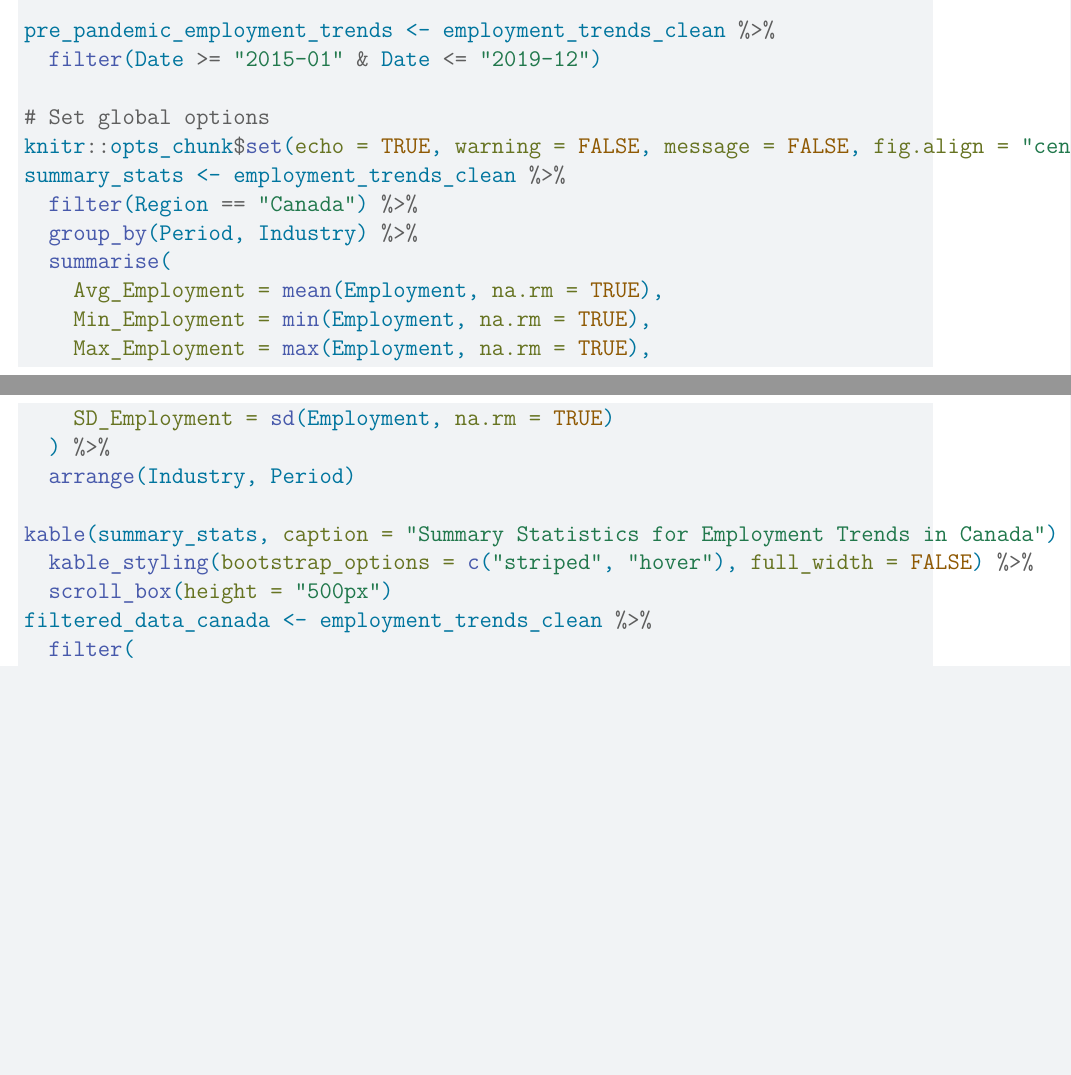
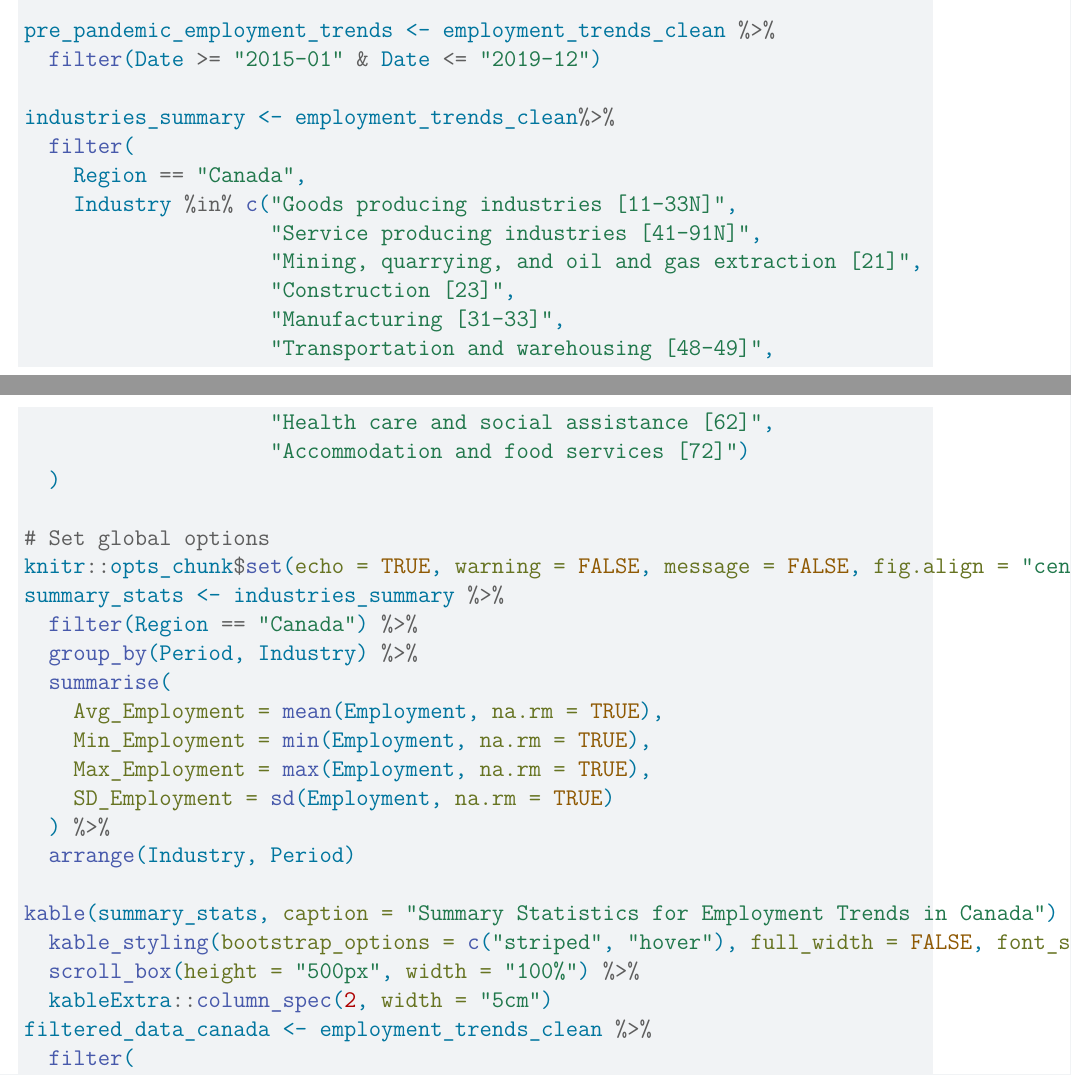
Before and after one commit to Stat184-Fall2024/Sec4_FP_YaNuo_KevinJohnson, a Quarto document (final_project.qmd): two parts of pages 4 and 5 of 7, joined at a grey line, cut so that both start at the same text, the shorter picture padded with empty space. Rendered offline with R 4.5, knitr and Pandoc in place of Quarto, then LaTeX, with nearby package versions; some code elsewhere in the file could not run offline; a font, LaTeX package, included part or bibliography that could not be used is replaced or left out.

Commit message:
updated summary table

````diff
--- a/final_project.qmd
+++ b/final_project.qmd
@@ -38,6 +38,19 @@ post_pandemic_employment_trends <- employment_trends_clean %>%
 pre_pandemic_employment_trends <- employment_trends_clean %>%
   filter(Date >= "2015-01" & Date <= "2019-12")
 
+industries_summary <- employment_trends_clean%>%
+  filter(
+    Region == "Canada",
+    Industry %in% c("Goods producing industries [11-33N]",
+                    "Service producing industries [41-91N]",
+                    "Mining, quarrying, and oil and gas extraction [21]",
+                    "Construction [23]",
+                    "Manufacturing [31-33]",
+                    "Transportation and warehousing [48-49]",
+                    "Health care and social assistance [62]",
+                    "Accommodation and food services [72]")
+  )
+
 # Set global options
 knitr::opts_chunk$set(echo = TRUE, warning = FALSE, message = FALSE, fig.align = "center")
 ```
@@ -79,8 +92,9 @@ summary_stats <- employment_trends_clean %>%
   arrange(Industry, Period)
 
 kable(summary_stats, caption = "Summary Statistics for Employment Trends in Canada") %>%
-  kable_styling(bootstrap_options = c("striped", "hover"), full_width = FALSE) %>%
-  scroll_box(height = "500px")
+  kable_styling(bootstrap_options = c("striped", "hover"), full_width = FALSE, font_size = 8) %>%
+  scroll_box(height = "500px", width = "100%") %>%
+  kableExtra::column_spec(2, width = "5cm")
 ```
 
 This five number summary table includes key statistics regarding the employment level across different industries both before and after the COVID-19 pandemic and it provides us with an idea of the employment distribution across. The industry “Industrial aggregate including unclassified businesses” groups all the industries together and provides us with insight to the employment of Canada as a whole. The data from the aggregate grouping of industries allows us to compare individual industries to the total employment in Canada, and it sets a baseline for comparing these industries with each other.
````
Also changed, not shown: final_project.pdf, final_project.qmd (2 more changed lines).
